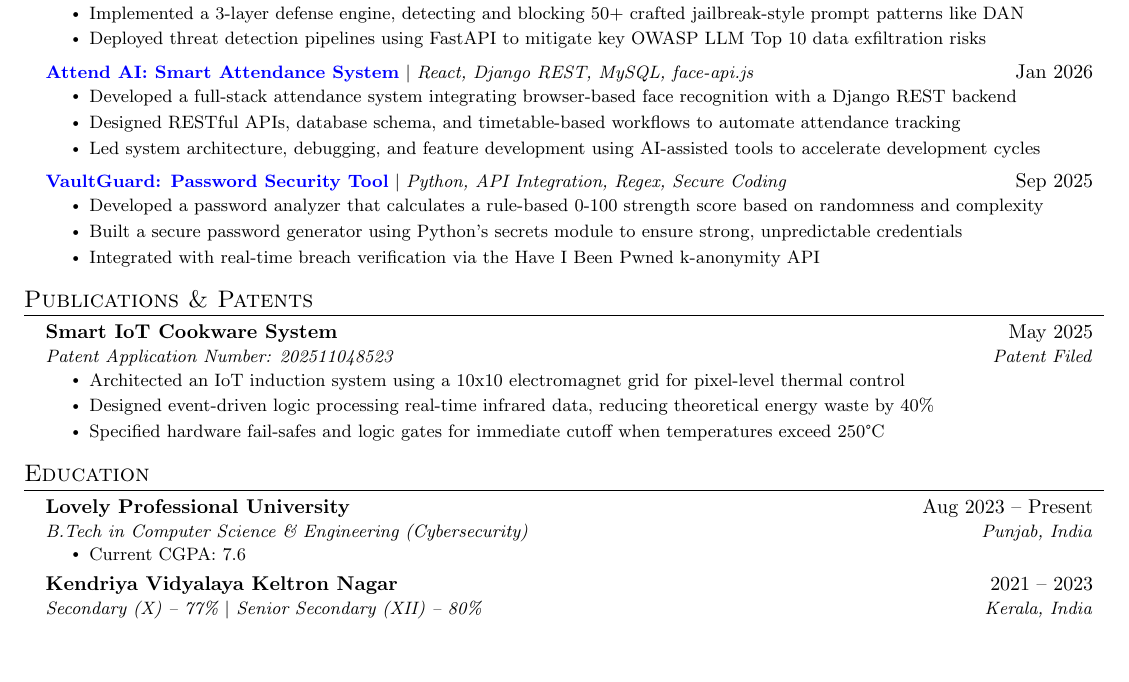
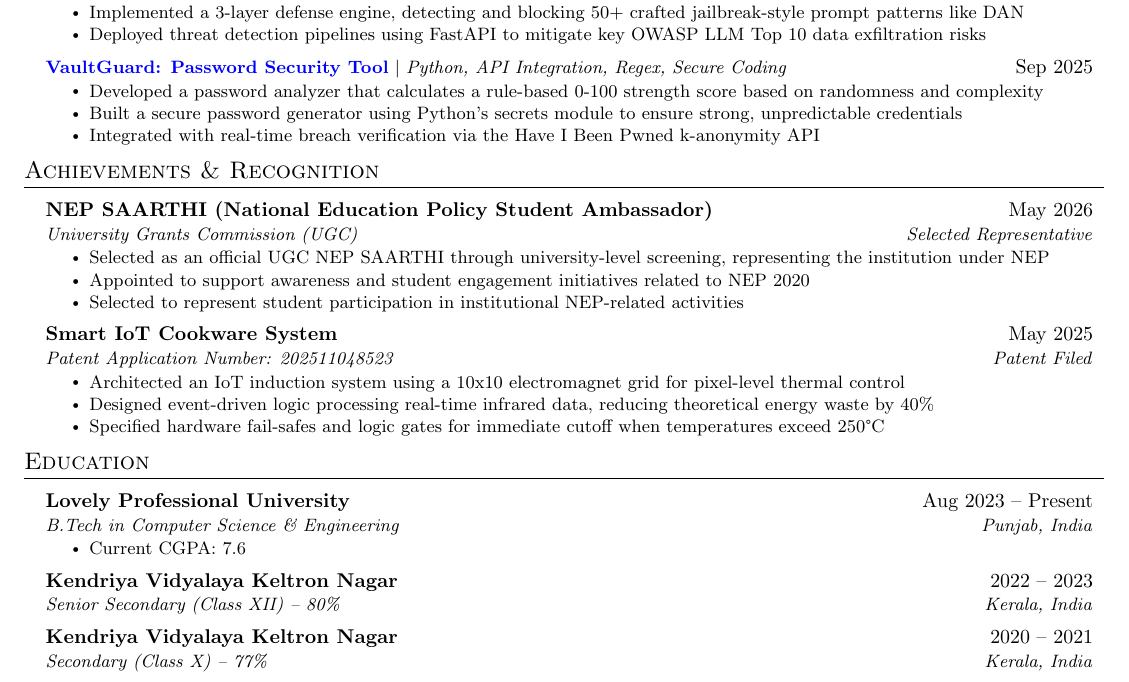
Before and after one commit to anugrahk21/My_Portfolio_Website, a LaTeX CV (MY_WEBSITE/src/data/resume.tex): part of the page, cut so that both start at the same text, the shorter picture padded with empty space. Compiled offline with pdfLaTeX.

Commit message:
Resume Update: data and link update

```diff
--- a/MY_WEBSITE/src/data/resume.tex
+++ b/MY_WEBSITE/src/data/resume.tex
@@ -48,8 +49,8 @@
 \addtolength{\oddsidemargin}{-0.5in}
 \addtolength{\evensidemargin}{-0.5in}
 \addtolength{\textwidth}{1in}
-\addtolength{\topmargin}{-.5in}
-\addtolength{\textheight}{1.0in}
+\addtolength{\topmargin}{-.6in}
+\addtolength{\textheight}{1.10in}
 
 \urlstyle{same}
 
@@ -62,8 +63,8 @@
 
 % Sections formatting
 \titleformat{\section}{
-  \vspace{-4pt}\scshape\raggedright\large
-}{}{0em}{}[\color{black}\titlerule \vspace{-5pt}]
+  \vspace{-6pt}\scshape\raggedright\large
+}{}{0em}{}[\color{black}\titlerule \vspace{-6pt}]
 
 %-------------------------
 % Custom commands
@@ -74,11 +75,11 @@
 }
 
 \newcommand{\resumeSubheading}[4]{
-  \vspace{-2pt}\item
+  \vspace{2pt}\item
   \begin{tabular*}{0.97\textwidth}[t]{l@{\extracolsep{\fill}}r}
     \textbf{#1} & #2 \\
     \textit{\small#3} & \textit{\small #4} \\
-    \end{tabular*}\vspace{-7pt}
+  \end{tabular*}\vspace{-5pt}
 }
 
 \newcommand{\resumeSubSubheading}[2]{
@@ -89,10 +90,10 @@
 }
 
 \newcommand{\resumeProjectHeading}[2]{
-    \item
+  \vspace{2pt}\item
   \begin{tabular*}{0.97\textwidth}{l@{\extracolsep{\fill}}r}
     \small#1 & #2 \\
-    \end{tabular*}\vspace{-7pt}
+  \end{tabular*}\vspace{-5pt}
 }
 
 \newcommand{\resumeSubItem}[1]{\resumeItem{#1}\vspace{-4pt}}
@@ -180,14 +181,6 @@
         \resumeItemListEnd
 
       \resumeProjectHeading
-        {\textbf{\href{facetrack-smart-ai-attendance.vercel.app}{ Attend AI: Smart Attendance System}} $|$ \emph{React, Django REST, MySQL, face-api.js}}{Jan 2026}
-        \resumeItemListStart
-        \resumeItem{Developed a full-stack attendance system integrating browser-based face recognition with a Django REST backend}
-        \resumeItem{Designed RESTful APIs, database schema, and timetable-based workflows to automate attendance tracking}
-        \resumeItem{Led system architecture, debugging, and feature development using AI-assisted tools to accelerate development cycles}
-        \resumeItemListEnd
-
-      \resumeProjectHeading
         {\textbf{\href{https://cybersecuritylabs.vercel.app/project/VaultGuard}{VaultGuard: Password Security Tool}} $|$ \emph{Python, API Integration, Regex, Secure Coding}}{Sep 2025}
         \resumeItemListStart
         \resumeItem{Developed a password analyzer that calculates a rule-based 0-100 strength score based on randomness and complexity}
@@ -200,10 +193,18 @@
 
 
 
-%-----------PUBLICATIONS / PATENTS-----------
-\section{Publications \& Patents}
+%-----------ACHIEVEMENTS & RECOGNITION-----------
+\section{Achievements \& Recognition}
+\resumeSubHeadingListStart
 
-  \resumeSubHeadingListStart
+\resumeSubheading
+{NEP SAARTHI (National Education Policy Student Ambassador)}{May 2026}
+{University Grants Commission (UGC)}{Selected Representative}
+\resumeItemListStart
+\resumeItem{Selected as an official UGC NEP SAARTHI through university-level screening, representing the institution under NEP}
+\resumeItem{Appointed to support awareness and student engagement initiatives related to NEP 2020}
+\resumeItem{Selected to represent student participation in institutional NEP-related activities}
+\resumeItemListEnd
 
     \resumeSubheading
       {Smart IoT Cookware System}{May 2025}
@@ -224,14 +225,18 @@
 
     \resumeSubheading
       {Lovely Professional University}{Aug 2023 -- Present}
-      {B.Tech in Computer Science \& Engineering (Cybersecurity)}{Punjab, India}
+      {B.Tech in Computer Science \& Engineering}{Punjab, India}
       \resumeItemListStart
         \resumeItem{Current CGPA: 7.6}
       \resumeItemListEnd
 
     \resumeSubheading
-      {Kendriya Vidyalaya Keltron Nagar}{2021 -- 2023}
-      {Secondary (X) -- 77\% $|$ Senior Secondary (XII) -- 80\%}{Kerala, India}
+  {Kendriya Vidyalaya Keltron Nagar}{2022 -- 2023}
+  {Senior Secondary (Class XII) -- 80\%}{Kerala, India}
+
+\resumeSubheading
+  {Kendriya Vidyalaya Keltron Nagar}{2020 -- 2021}
+  {Secondary (Class X) -- 77\%}{Kerala, India}
 
 \resumeSubHeadingListEnd
 
```
Also changed, not shown: MY_WEBSITE/src/data/resume.tex (5 more changed lines), 3 other files. Lines whose indentation alone changed are shown as unchanged.
